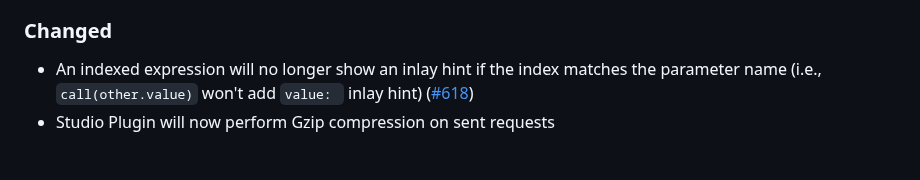
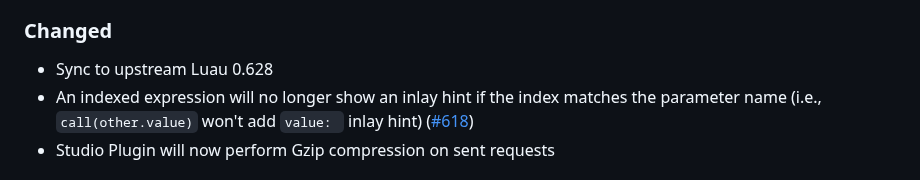
Before and after one commit to JohnnyMorganz/luau-lsp, a Markdown page: CHANGELOG.md, the part around the change. GitHub-like rendering.

Commit message:
Sync to upstream Luau 0.628 (#632)
* Sync to upstream Luau 0.628

* Update CHANGELOG.md

```diff
--- a/CHANGELOG.md
+++ b/CHANGELOG.md
@@ -20,7 +20,7 @@ The format is based on [Keep a Changelog](https://keepachangelog.com/en/1.0.0/).
 - Added setting `luau-lsp.plugin.maximumRequestBodySize` (default: `3mb`) to configure the maximum size of the payload accepted from the Studio Plugin
 
 ### Changed
-
+- Sync to upstream Luau 0.628
 - An indexed expression will no longer show an inlay hint if the index matches the parameter name (i.e., `call(other.value)` won't add `value: ` inlay hint) ([#618](https://github.com/JohnnyMorganz/luau-lsp/issues/618))
 - Studio Plugin will now perform Gzip compression on sent requests
 
```
